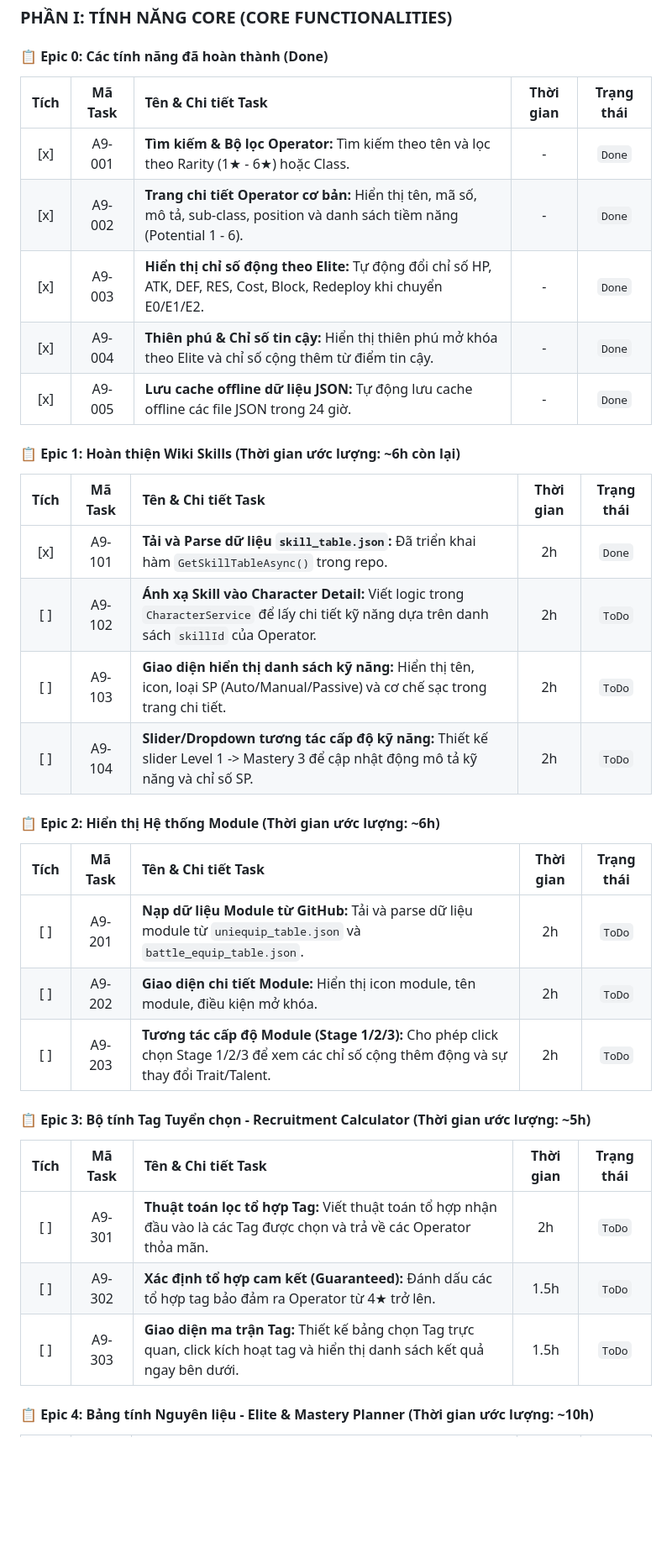
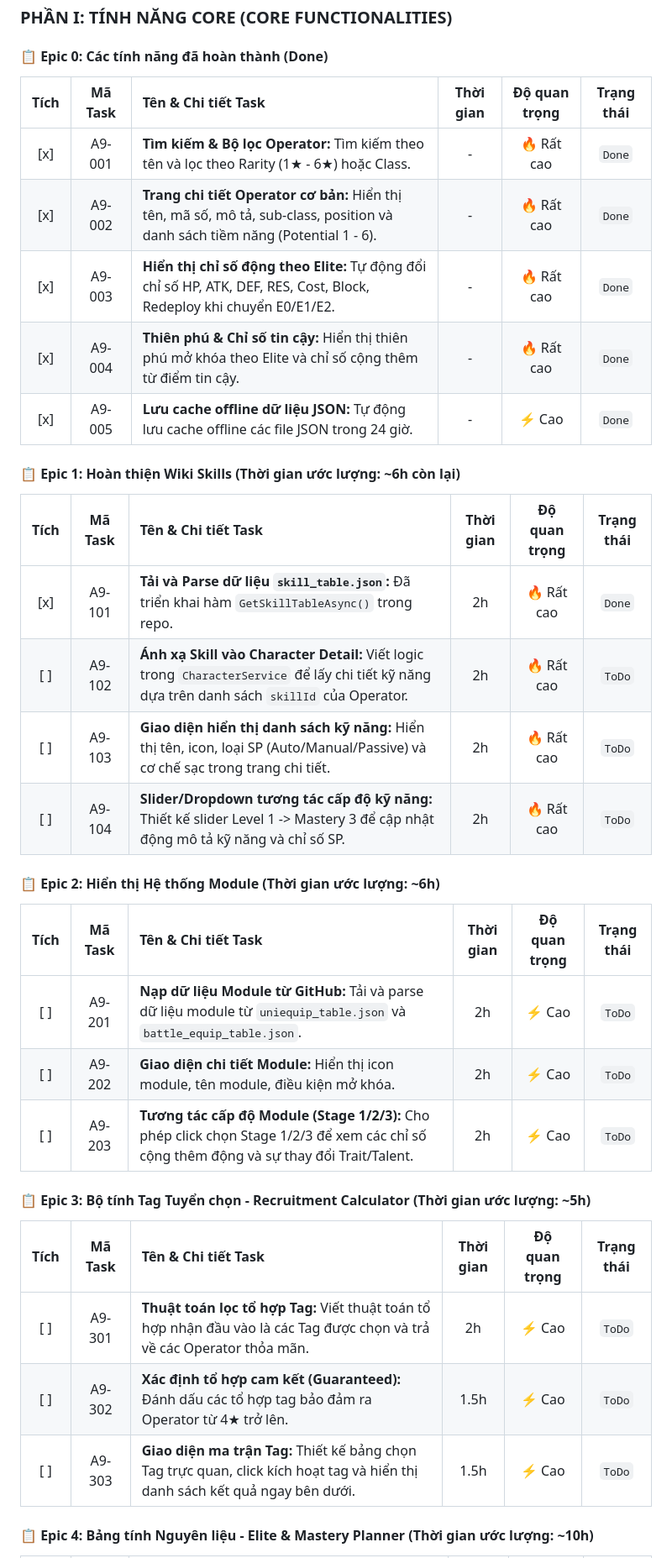
Before and after one commit to NguyenNHA1702/A9Tool, a Markdown page: README.md, the part around one of its changes. Shown at 84% size. Rendered like a GitHub page; blank space fills up the shorter version.

```diff
--- a/README.md
+++ b/README.md
@@ -43,38 +43,38 @@ A9Tools/
 
 #### 📋 Epic 0: Các tính năng đã hoàn thành (Done)
 
-| Tích | Mã Task | Tên & Chi tiết Task | Thời gian | Trạng thái |
-| :---: | :---: | :--- | :---: | :---: |
-| [x] | A9-001 | **Tìm kiếm & Bộ lọc Operator:** Tìm kiếm theo tên và lọc theo Rarity (1★ - 6★) hoặc Class. | - | `Done` |
-| [x] | A9-002 | **Trang chi tiết Operator cơ bản:** Hiển thị tên, mã số, mô tả, sub-class, position và danh sách tiềm năng (Potential 1 - 6). | - | `Done` |
-| [x] | A9-003 | **Hiển thị chỉ số động theo Elite:** Tự động đổi chỉ số HP, ATK, DEF, RES, Cost, Block, Redeploy khi chuyển E0/E1/E2. | - | `Done` |
-| [x] | A9-004 | **Thiên phú & Chỉ số tin cậy:** Hiển thị thiên phú mở khóa theo Elite và chỉ số cộng thêm từ điểm tin cậy. | - | `Done` |
-| [x] | A9-005 | **Lưu cache offline dữ liệu JSON:** Tự động lưu cache offline các file JSON trong 24 giờ. | - | `Done` |
+| Tích | Mã Task | Tên & Chi tiết Task | Thời gian | Độ quan trọng | Trạng thái |
+| :---: | :---: | :--- | :---: | :---: | :---: |
+| [x] | A9-001 | **Tìm kiếm & Bộ lọc Operator:** Tìm kiếm theo tên và lọc theo Rarity (1★ - 6★) hoặc Class. | - | 🔥 Rất cao | `Done` |
+| [x] | A9-002 | **Trang chi tiết Operator cơ bản:** Hiển thị tên, mã số, mô tả, sub-class, position và danh sách tiềm năng (Potential 1 - 6). | - | 🔥 Rất cao | `Done` |
+| [x] | A9-003 | **Hiển thị chỉ số động theo Elite:** Tự động đổi chỉ số HP, ATK, DEF, RES, Cost, Block, Redeploy khi chuyển E0/E1/E2. | - | 🔥 Rất cao | `Done` |
+| [x] | A9-004 | **Thiên phú & Chỉ số tin cậy:** Hiển thị thiên phú mở khóa theo Elite và chỉ số cộng thêm từ điểm tin cậy. | - | 🔥 Rất cao | `Done` |
+| [x] | A9-005 | **Lưu cache offline dữ liệu JSON:** Tự động lưu cache offline các file JSON trong 24 giờ. | - | ⚡ Cao | `Done` |
 
 #### 📋 Epic 1: Hoàn thiện Wiki Skills (Thời gian ước lượng: ~6h còn lại)
 
-| Tích | Mã Task | Tên & Chi tiết Task | Thời gian | Trạng thái |
-| :---: | :---: | :--- | :---: | :---: |
-| [x] | A9-101 | **Tải và Parse dữ liệu `skill_table.json`:** Đã triển khai hàm `GetSkillTableAsync()` trong repo. | 2h | `Done` |
-| [ ] | A9-102 | **Ánh xạ Skill vào Character Detail:** Viết logic trong `CharacterService` để lấy chi tiết kỹ năng dựa trên danh sách `skillId` của Operator. | 2h | `ToDo` |
-| [ ] | A9-103 | **Giao diện hiển thị danh sách kỹ năng:** Hiển thị tên, icon, loại SP (Auto/Manual/Passive) và cơ chế sạc trong trang chi tiết. | 2h | `ToDo` |
-| [ ] | A9-104 | **Slider/Dropdown tương tác cấp độ kỹ năng:** Thiết kế slider Level 1 -> Mastery 3 để cập nhật động mô tả kỹ năng và chỉ số SP. | 2h | `ToDo` |
+| Tích | Mã Task | Tên & Chi tiết Task | Thời gian | Độ quan trọng | Trạng thái |
+| :---: | :---: | :--- | :---: | :---: | :---: |
+| [x] | A9-101 | **Tải và Parse dữ liệu `skill_table.json`:** Đã triển khai hàm `GetSkillTableAsync()` trong repo. | 2h | 🔥 Rất cao | `Done` |
+| [ ] | A9-102 | **Ánh xạ Skill vào Character Detail:** Viết logic trong `CharacterService` để lấy chi tiết kỹ năng dựa trên danh sách `skillId` của Operator. | 2h | 🔥 Rất cao | `ToDo` |
+| [ ] | A9-103 | **Giao diện hiển thị danh sách kỹ năng:** Hiển thị tên, icon, loại SP (Auto/Manual/Passive) và cơ chế sạc trong trang chi tiết. | 2h | 🔥 Rất cao | `ToDo` |
+| [ ] | A9-104 | **Slider/Dropdown tương tác cấp độ kỹ năng:** Thiết kế slider Level 1 -> Mastery 3 để cập nhật động mô tả kỹ năng và chỉ số SP. | 2h | 🔥 Rất cao | `ToDo` |
 
 #### 📋 Epic 2: Hiển thị Hệ thống Module (Thời gian ước lượng: ~6h)
 
-| Tích | Mã Task | Tên & Chi tiết Task | Thời gian | Trạng thái |
-| :---: | :---: | :--- | :---: | :---: |
-| [ ] | A9-201 | **Nạp dữ liệu Module từ GitHub:** Tải và parse dữ liệu module từ `uniequip_table.json` và `battle_equip_table.json`. | 2h | `ToDo` |
-| [ ] | A9-202 | **Giao diện chi tiết Module:** Hiển thị icon module, tên module, điều kiện mở khóa. | 2h | `ToDo` |
-| [ ] | A9-203 | **Tương tác cấp độ Module (Stage 1/2/3):** Cho phép click chọn Stage 1/2/3 để xem các chỉ số cộng thêm động và sự thay đổi Trait/Talent. | 2h | `ToDo` |
+| Tích | Mã Task | Tên & Chi tiết Task | Thời gian | Độ quan trọng | Trạng thái |
+| :---: | :---: | :--- | :---: | :---: | :---: |
+| [ ] | A9-201 | **Nạp dữ liệu Module từ GitHub:** Tải và parse dữ liệu module từ `uniequip_table.json` và `battle_equip_table.json`. | 2h | ⚡ Cao | `ToDo` |
+| [ ] | A9-202 | **Giao diện chi tiết Module:** Hiển thị icon module, tên module, điều kiện mở khóa. | 2h | ⚡ Cao | `ToDo` |
+| [ ] | A9-203 | **Tương tác cấp độ Module (Stage 1/2/3):** Cho phép click chọn Stage 1/2/3 để xem các chỉ số cộng thêm động và sự thay đổi Trait/Talent. | 2h | ⚡ Cao | `ToDo` |
 
 #### 📋 Epic 3: Bộ tính Tag Tuyển chọn - Recruitment Calculator (Thời gian ước lượng: ~5h)
 
-| Tích | Mã Task | Tên & Chi tiết Task | Thời gian | Trạng thái |
-| :---: | :---: | :--- | :---: | :---: |
-| [ ] | A9-301 | **Thuật toán lọc tổ hợp Tag:** Viết thuật toán tổ hợp nhận đầu vào là các Tag được chọn và trả về các Operator thỏa mãn. | 2h | `ToDo` |
-| [ ] | A9-302 | **Xác định tổ hợp cam kết (Guaranteed):** Đánh dấu các tổ hợp tag bảo đảm ra Operator từ 4★ trở lên. | 1.5h | `ToDo` |
-| [ ] | A9-303 | **Giao diện ma trận Tag:** Thiết kế bảng chọn Tag trực quan, click kích hoạt tag và hiển thị danh sách kết quả ngay bên dưới. | 1.5h | `ToDo` |
+| Tích | Mã Task | Tên & Chi tiết Task | Thời gian | Độ quan trọng | Trạng thái |
+| :---: | :---: | :--- | :---: | :---: | :---: |
+| [ ] | A9-301 | **Thuật toán lọc tổ hợp Tag:** Viết thuật toán tổ hợp nhận đầu vào là các Tag được chọn và trả về các Operator thỏa mãn. | 2h | ⚡ Cao | `ToDo` |
+| [ ] | A9-302 | **Xác định tổ hợp cam kết (Guaranteed):** Đánh dấu các tổ hợp tag bảo đảm ra Operator từ 4★ trở lên. | 1.5h | ⚡ Cao | `ToDo` |
+| [ ] | A9-303 | **Giao diện ma trận Tag:** Thiết kế bảng chọn Tag trực quan, click kích hoạt tag và hiển thị danh sách kết quả ngay bên dưới. | 1.5h | ⚡ Cao | `ToDo` |
 
 #### 📋 Epic 4: Bảng tính Nguyên liệu - Elite & Mastery Planner (Thời gian ước lượng: ~10h)
 
```
Also changed, not shown: other parts of README.md (+28 -28 lines).
